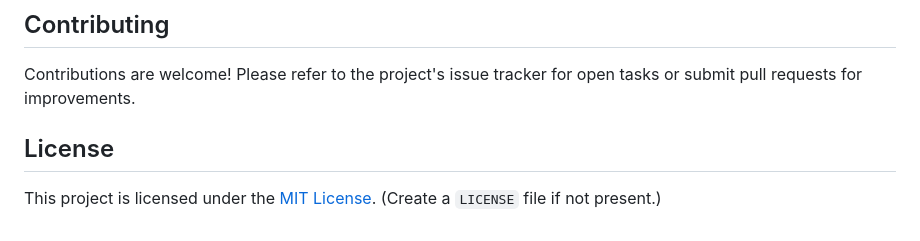
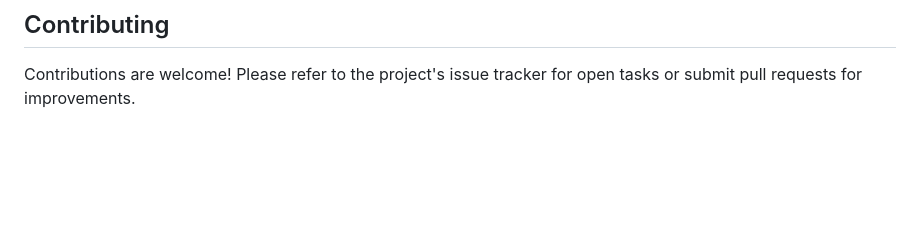
Before and after one commit to leouniv/Projet_Annuel_XLIM04, a Markdown page: README.md, the part around the change. Rendered like a GitHub page; blank space fills up the shorter version.

```diff
--- a/README.md
+++ b/README.md
@@ -136,7 +136,3 @@ The frontend is a static web application. No special installation is required be
 ## Contributing
 
 Contributions are welcome! Please refer to the project's issue tracker for open tasks or submit pull requests for improvements.
-
-## License
-
-This project is licensed under the [MIT License](LICENSE). (Create a `LICENSE` file if not present.)
```
